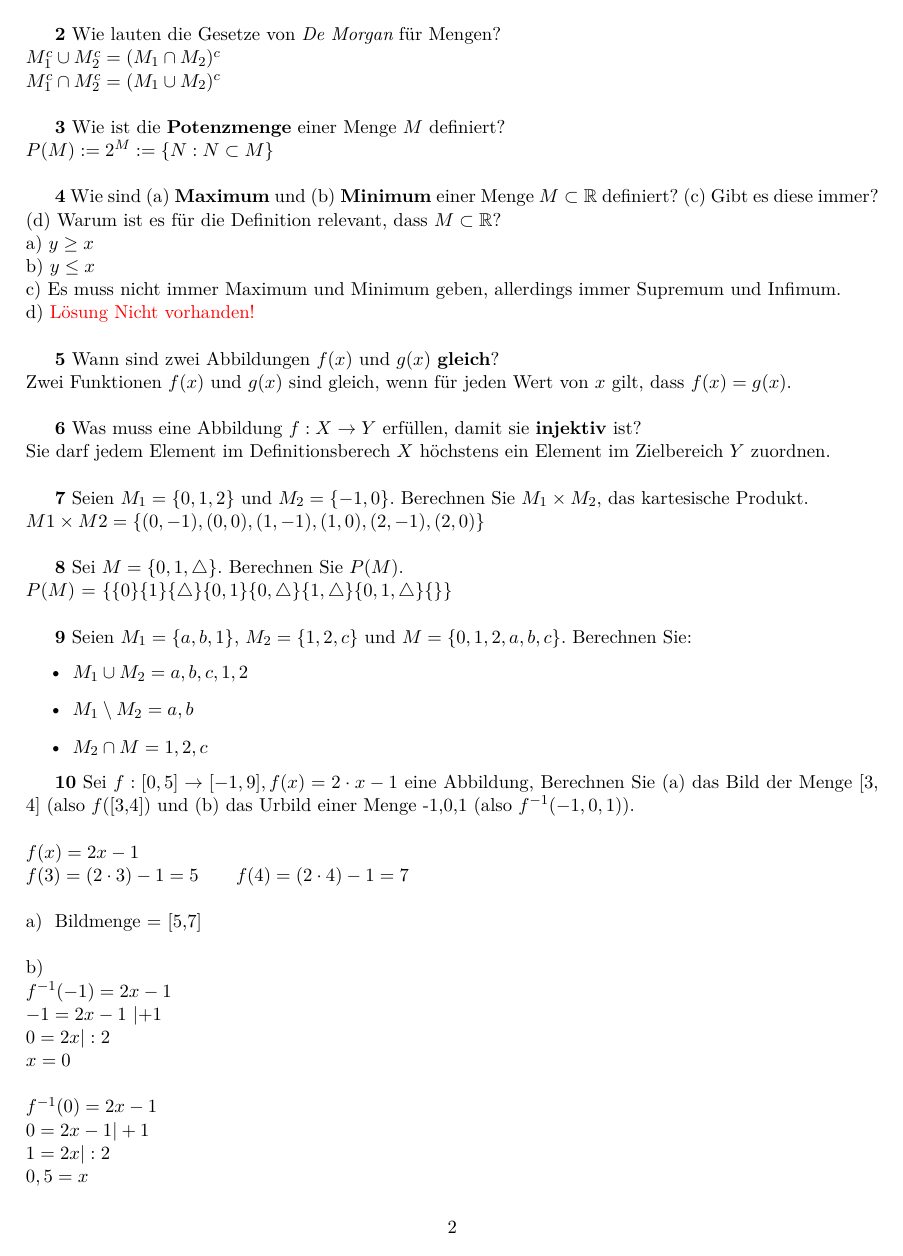
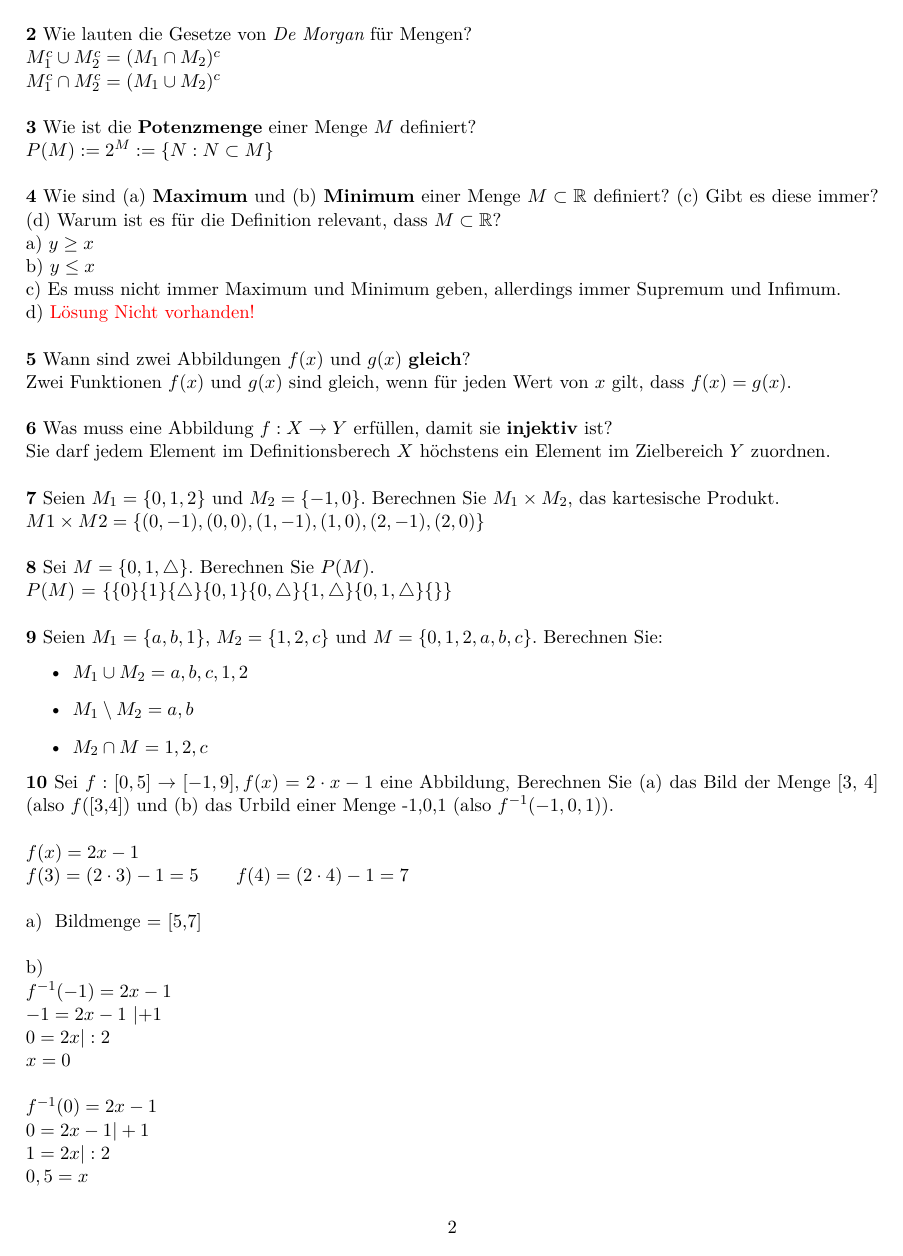
Before and after one commit to Rotstein007/MatheTests, a LaTeX document (MatheTest.tex): page 2 of 8. Compiled offline with pdfLaTeX.

Commit message:
Formatierungs änderung

```diff
--- a/MatheTest.tex
+++ b/MatheTest.tex
@@ -13,6 +13,8 @@
 \usepackage[utf8]{inputenc}
 \usepackage[T1]{fontenc}
 \usepackage{lmodern}
+
+\setlength{\parindent}{0px}
 
 % Document
 \begin{document}
```
Also changed, not shown: out/MatheTest.pdf, 2 other files.
